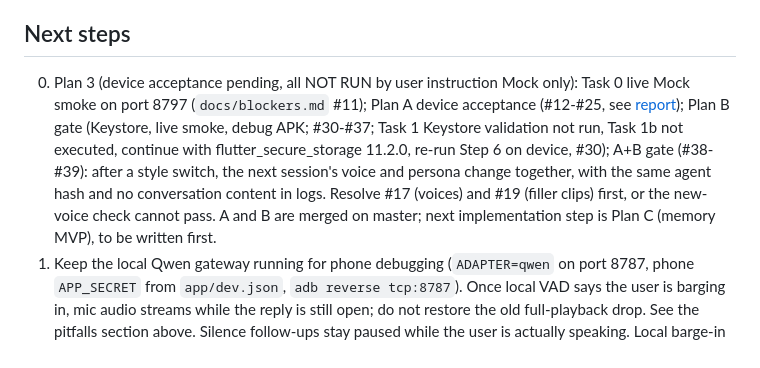
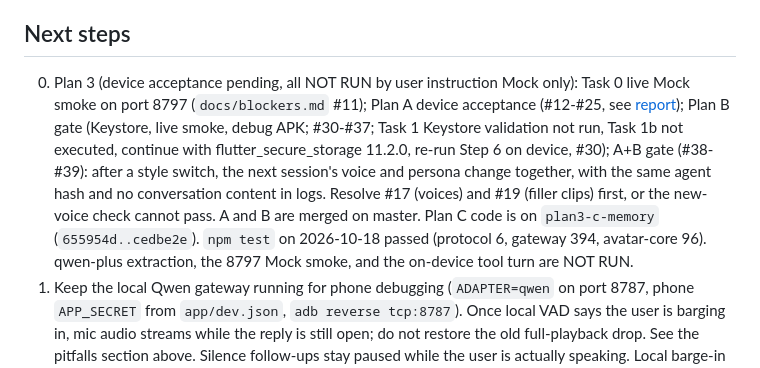
Before and after one commit to jiangzx/avatar, a Markdown page: docs/project/roadmap.md, the part around the change. GitHub-like rendering.

Commit message:
docs: record Plan C code complete and what is still not run.
Co-authored-by: Cursor <cursoragent@cursor.com>

```diff
--- a/docs/project/roadmap.md
+++ b/docs/project/roadmap.md
@@ -70,7 +70,7 @@ See [docs/blockers.md](../blockers.md): #1/#3/#6/#7 are partially relieved by th
 
 ## Next steps
 
-0. Plan 3 (device acceptance pending, all NOT RUN by user instruction Mock only): Task 0 live Mock smoke on port 8797 (`docs/blockers.md` #11); Plan A device acceptance (#12-#25, see [report](../testing/2026-10-17-plan-a-device-report.md)); Plan B gate (Keystore, live smoke, debug APK; #30-#37; Task 1 Keystore validation not run, Task 1b not executed, continue with flutter_secure_storage 11.2.0, re-run Step 6 on device, #30); A+B gate (#38-#39): after a style switch, the next session's voice and persona change together, with the same agent hash and no conversation content in logs. Resolve #17 (voices) and #19 (filler clips) first, or the new-voice check cannot pass. A and B are merged on master; next implementation step is Plan C (memory MVP), to be written first.
+0. Plan 3 (device acceptance pending, all NOT RUN by user instruction Mock only): Task 0 live Mock smoke on port 8797 (`docs/blockers.md` #11); Plan A device acceptance (#12-#25, see [report](../testing/2026-10-17-plan-a-device-report.md)); Plan B gate (Keystore, live smoke, debug APK; #30-#37; Task 1 Keystore validation not run, Task 1b not executed, continue with flutter_secure_storage 11.2.0, re-run Step 6 on device, #30); A+B gate (#38-#39): after a style switch, the next session's voice and persona change together, with the same agent hash and no conversation content in logs. Resolve #17 (voices) and #19 (filler clips) first, or the new-voice check cannot pass. A and B are merged on master. Plan C code is on `plan3-c-memory` (`655954d..cedbe2e`). `npm test` on 2026-10-18 passed (protocol 6, gateway 394, avatar-core 96). qwen-plus extraction, the 8797 Mock smoke, and the on-device tool turn are NOT RUN.
 1. Keep the local Qwen gateway running for phone debugging (`ADAPTER=qwen` on port 8787, phone `APP_SECRET` from `app/dev.json`, `adb reverse tcp:8787`). Once local VAD says the user is barging in, mic audio streams while the reply is still open; do not restore the old full-playback drop. See the pitfalls section above. Silence follow-ups stay paused while the user is actually speaking. Local barge-in uses RMS 200 after 400 ms of playback; idle speech stays at RMS 1200. At 20:04 the user confirmed the conversation was fluent. At 20:08 avatar actions worked after gestures were no longer cancelled on `response.end`. Do not restart it as Mock. Do not resume interruption latency percentiles or multi-attempt interruption counts: the user skipped both on 2026-10-16, and that skip is not a pass. The 10-minute silence sample stays skipped as well. The latest interrupt rebuild is installed, but the user has not yet confirmed that a live shout stops playback.
 2. Continue the remaining Xiaomi/desktop checks that were not skipped: active-response stale-audio listening, network cases beyond the 2026-10-16 short resume and grace expiry, subtitle finalization once, remaining Task 18 checks, ADR-001, and desktop Chrome E2E. Five actions were already observed with Chinese keywords. Cloud WSS stays deferred.
 3. Seeduplex protocol docs and successful key validation are recorded in `docs/research/seeduplex-protocol-validation.md`; `ADAPTER=mock` remains the default, while `ADAPTER=seeduplex` requires an explicit environment key. Complete ADR-001 A/B measurement as a tracked follow-up.
```
